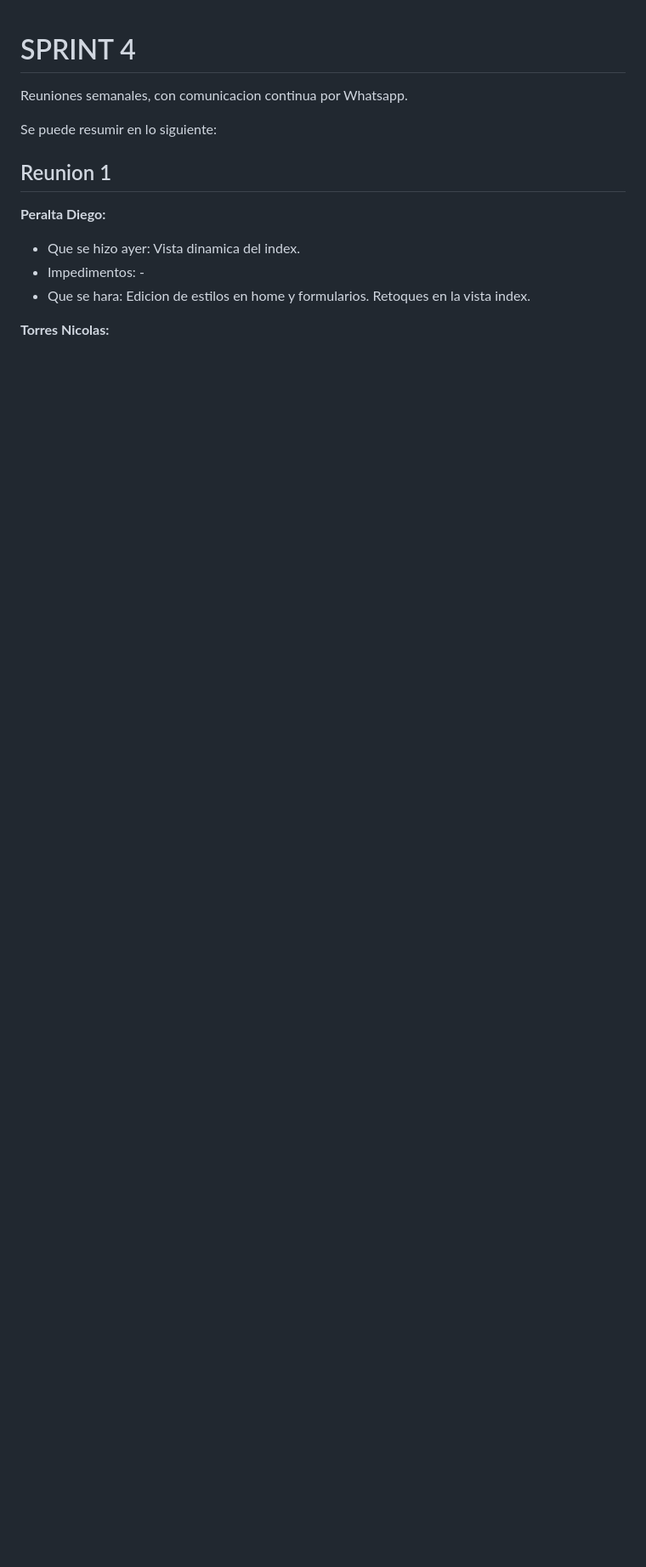
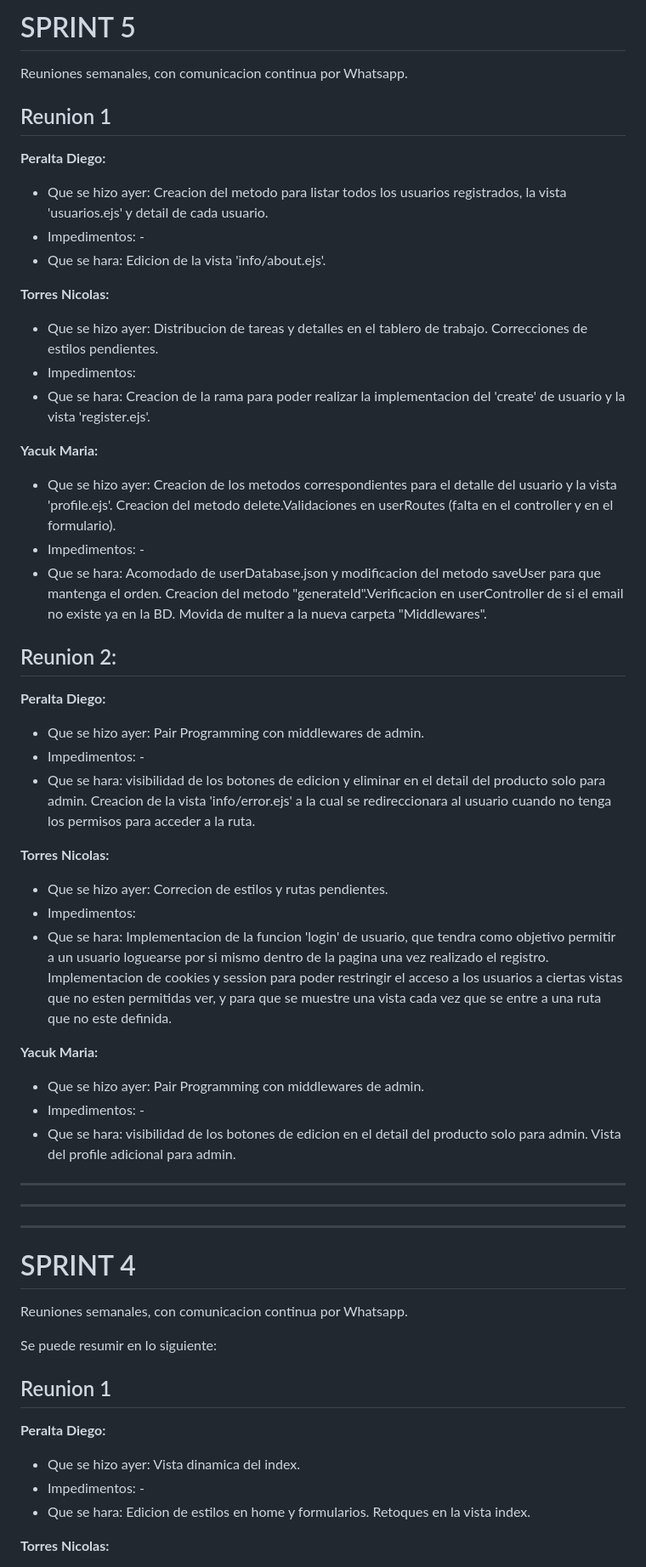
Before and after one commit to nicolasjitorres/HeavenSports, a Markdown page: weekly.md, the part around the change. Shown at 85% size. GitHub-like rendering; blank space fills up the shorter version.

Commit message:
Agrego al weekly.md lo que se hizo en cada reunion

```diff
--- a/weekly.md
+++ b/weekly.md
@@ -1,3 +1,46 @@
+# SPRINT 5
+
+Reuniones semanales, con comunicacion continua por Whatsapp.
+
+## Reunion 1
+
+**Peralta Diego:**
+- Que se hizo ayer: Creacion del metodo para listar todos los usuarios registrados, la vista 'usuarios.ejs' y detail de cada usuario.
+- Impedimentos: -
+- Que se hara: Edicion de la vista 'info/about.ejs'.
+
+**Torres Nicolas:**
+- Que se hizo ayer: Distribucion de tareas y detalles en el tablero de trabajo. Correcciones de estilos pendientes.
+- Impedimentos:
+- Que se hara: Creacion de la rama para poder realizar la implementacion del 'create' de usuario y la vista 'register.ejs'.
+
+**Yacuk Maria:**
+- Que se hizo ayer: Creacion de los metodos correspondientes para el detalle del usuario y la vista 'profile.ejs'. Creacion del metodo delete.Validaciones en userRoutes (falta en el controller y en el formulario).
+- Impedimentos: -
+- Que se hara: Acomodado de userDatabase.json y modificacion del metodo saveUser para que mantenga el orden. Creacion del metodo "generateId".Verificacion en userController de si el email no existe ya en la BD. Movida de multer a la nueva carpeta "Middlewares".
+
+
+## Reunion 2:
+
+**Peralta Diego:**
+- Que se hizo ayer: Pair Programming con middlewares de admin.
+- Impedimentos: -
+- Que se hara: visibilidad de los botones de edicion y eliminar en el detail del producto solo para admin. Creacion de la vista 'info/error.ejs' a la cual se redireccionara al usuario cuando no tenga los permisos para acceder a la ruta.
+
+**Torres Nicolas:**
+- Que se hizo ayer: Correcion de estilos y rutas pendientes.
+- Impedimentos:
+- Que se hara: Implementacion de la funcion 'login' de usuario, que tendra como objetivo permitir a un usuario loguearse por si mismo dentro de la pagina una vez realizado el registro. Implementacion de cookies y session para poder restringir el acceso a los usuarios a ciertas vistas que no esten permitidas ver, y para que se muestre una vista cada vez que se entre a una ruta que no este definida.
+
+**Yacuk Maria:**
+- Que se hizo ayer: Pair Programming con middlewares de admin.
+- Impedimentos: -
+- Que se hara: visibilidad de los botones de edicion en el detail del producto solo para admin. Vista del profile adicional para admin.
+
+-------------------------------------------------------------------------------------------------------
+-------------------------------------------------------------------------------------------------------
+-------------------------------------------------------------------------------------------------------
+
 # SPRINT 4
 
 Reuniones semanales, con comunicacion continua por Whatsapp.
```
